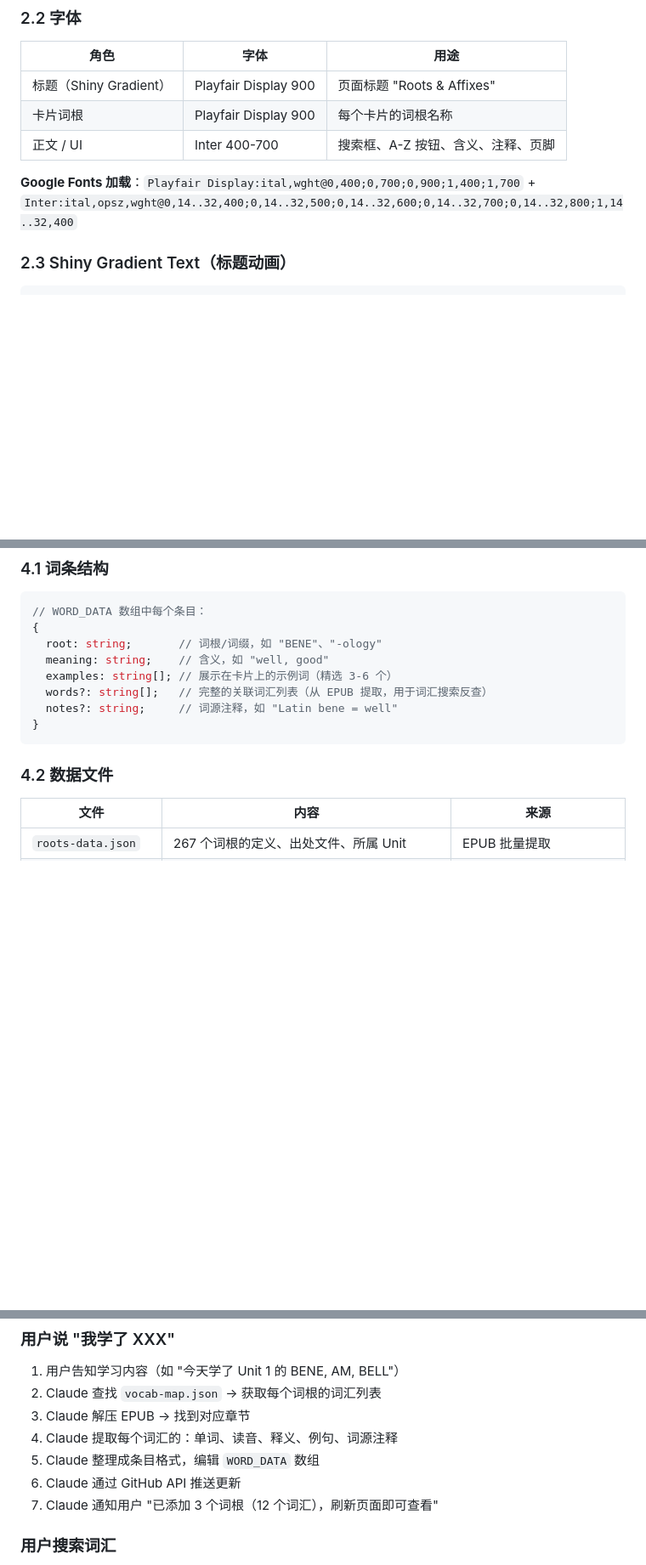
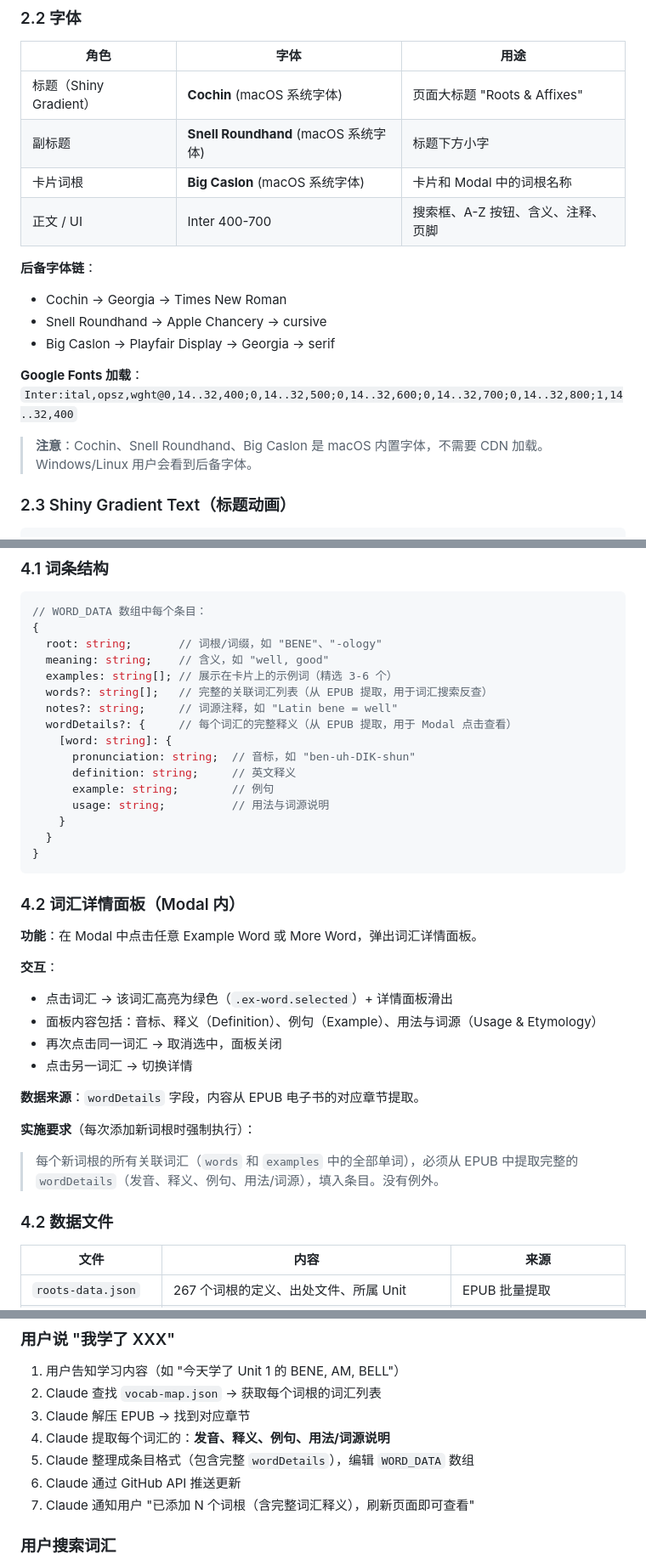
Before and after one commit to AndrewYY5178/word-roots, a Markdown page: PROJECT.md, 3 parts joined by grey strips. Shown at 85% size. Drawn GitHub-style; blank space fills up the shorter version.

Commit message:
Update PROJECT.md with font specs and word detail requirements

````diff
--- a/PROJECT.md
+++ b/PROJECT.md
@@ -48,11 +48,19 @@
 
 | 角色 | 字体 | 用途 |
 |------|------|------|
-| 标题（Shiny Gradient） | Playfair Display 900 | 页面标题 "Roots & Affixes" |
-| 卡片词根 | Playfair Display 900 | 每个卡片的词根名称 |
+| 标题（Shiny Gradient） | **Cochin** (macOS 系统字体) | 页面大标题 "Roots & Affixes" |
+| 副标题 | **Snell Roundhand** (macOS 系统字体) | 标题下方小字 |
+| 卡片词根 | **Big Caslon** (macOS 系统字体) | 卡片和 Modal 中的词根名称 |
 | 正文 / UI | Inter 400-700 | 搜索框、A-Z 按钮、含义、注释、页脚 |
 
-**Google Fonts 加载**：`Playfair Display:ital,wght@0,400;0,700;0,900;1,400;1,700` + `Inter:ital,opsz,wght@0,14..32,400;0,14..32,500;0,14..32,600;0,14..32,700;0,14..32,800;1,14..32,400`
+**后备字体链**：
+- Cochin → Georgia → Times New Roman
+- Snell Roundhand → Apple Chancery → cursive
+- Big Caslon → Playfair Display → Georgia → serif
+
+**Google Fonts 加载**：`Inter:ital,opsz,wght@0,14..32,400;0,14..32,500;0,14..32,600;0,14..32,700;0,14..32,800;1,14..32,400`
+
+> **注意**：Cochin、Snell Roundhand、Big Caslon 是 macOS 内置字体，不需要 CDN 加载。Windows/Linux 用户会看到后备字体。
 
 ### 2.3 Shiny Gradient Text（标题动画）
 
@@ -154,8 +162,31 @@
   examples: string[]; // 展示在卡片上的示例词（精选 3-6 个）
   words?: string[];   // 完整的关联词汇列表（从 EPUB 提取，用于词汇搜索反查）
   notes?: string;     // 词源注释，如 "Latin bene = well"
+  wordDetails?: {     // 每个词汇的完整释义（从 EPUB 提取，用于 Modal 点击查看）
+    [word: string]: {
+      pronunciation: string;  // 音标，如 "ben-uh-DIK-shun"
+      definition: string;     // 英文释义
+      example: string;        // 例句
+      usage: string;          // 用法与词源说明
+    }
+  }
 }
 ```
+
+### 4.2 词汇详情面板（Modal 内）
+
+**功能**：在 Modal 中点击任意 Example Word 或 More Word，弹出词汇详情面板。
+
+**交互**：
+- 点击词汇 → 该词汇高亮为绿色（`.ex-word.selected`）+ 详情面板滑出
+- 面板内容包括：音标、释义（Definition）、例句（Example）、用法与词源（Usage & Etymology）
+- 再次点击同一词汇 → 取消选中，面板关闭
+- 点击另一词汇 → 切换详情
+
+**数据来源**：`wordDetails` 字段，内容从 EPUB 电子书的对应章节提取。
+
+**实施要求**（每次添加新词根时强制执行）：
+> 每个新词根的所有关联词汇（`words` 和 `examples` 中的全部单词），必须从 EPUB 中提取完整的 `wordDetails`（发音、释义、例句、用法/词源），填入条目。没有例外。
 
 ### 4.2 数据文件
 
@@ -316,10 +347,10 @@ function bindMouseTracking(){
 1. 用户告知学习内容（如 "今天学了 Unit 1 的 BENE, AM, BELL"）
 2. Claude 查找 `vocab-map.json` → 获取每个词根的词汇列表
 3. Claude 解压 EPUB → 找到对应章节
-4. Claude 提取每个词汇的：单词、读音、释义、例句、词源注释
-5. Claude 整理成条目格式，编辑 `WORD_DATA` 数组
+4. Claude 提取每个词汇的：**发音、释义、例句、用法/词源说明**
+5. Claude 整理成条目格式（包含完整 `wordDetails`），编辑 `WORD_DATA` 数组
 6. Claude 通过 GitHub API 推送更新
-7. Claude 通知用户 "已添加 3 个词根（12 个词汇），刷新页面即可查看"
+7. Claude 通知用户 "已添加 N 个词根（含完整词汇释义），刷新页面即可查看"
 
 ### 用户搜索词汇
 
````
Also changed, not shown: other parts of PROJECT.md (+1 -1 lines).
